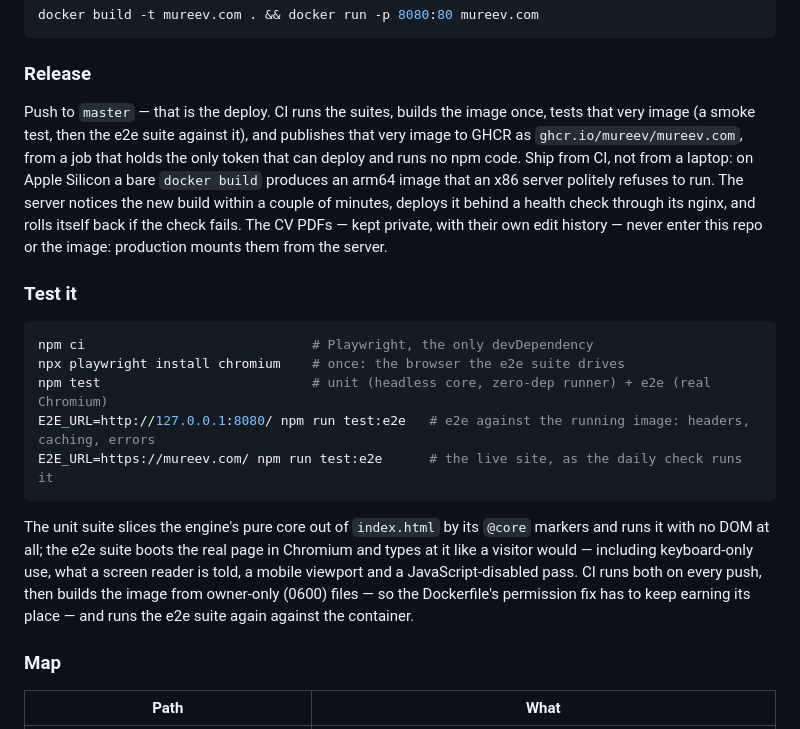
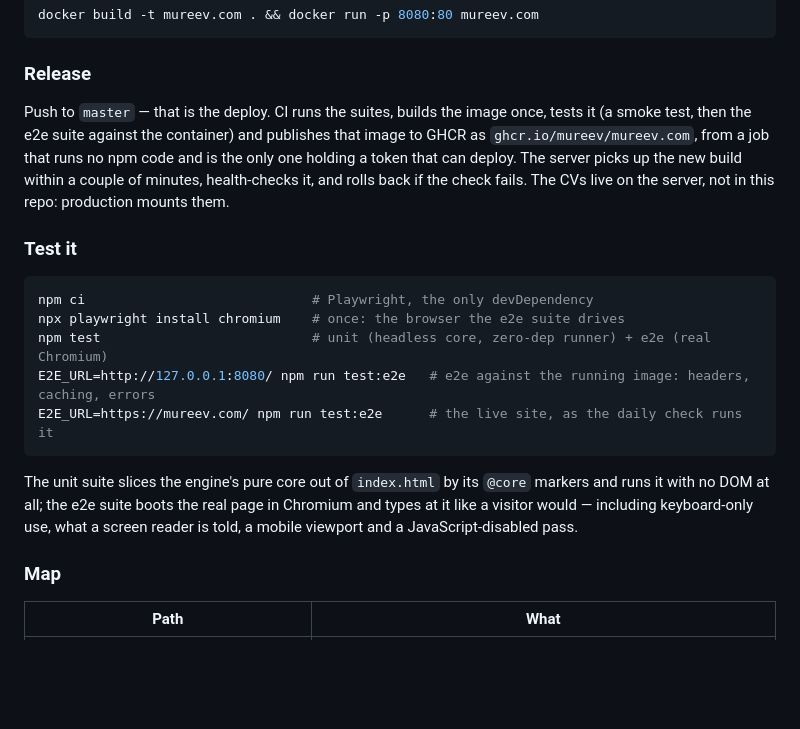
Before and after one commit to mureev/mureev, a Markdown page: README.md, the part around the change. GitHub-like rendering; blank space fills up the shorter version.

Commit message:
README: say the release once, and say it plainly
Release: the paragraph said "that very image" twice and still carried
the Apple Silicon warning, which stopped mattering when the deploy
became CI's alone: nobody ships from a laptop now. Rewritten shorter,
same facts: suites, one image, smoke and e2e against it, published by
the one job that holds the token and runs no npm code; the server picks
it up, health-checks it, rolls back on failure; the CVs stay on the
server.
Test it: the closing sentence repeated the Release paragraph; it goes.
The 0600 build it mentioned is explained where it happens, in ci.yml
and the Dockerfile.

Co-Authored-By: Claude Opus 5.5 <noreply@anthropic.com>

```diff
--- a/README.md
+++ b/README.md
@@ -67,15 +67,12 @@ docker build -t mureev.com . && docker run -p 8080:80 mureev.com
 ### Release
 
 Push to `master` — that is the deploy. CI runs the suites, builds the image
-once, tests that very image (a smoke test, then the e2e suite against it),
-and publishes that very image to GHCR as `ghcr.io/mureev/mureev.com`, from
-a job that holds the only token that can deploy and runs no npm code. Ship from CI, not
-from a laptop: on Apple Silicon a bare `docker build` produces an arm64
-image that an x86 server politely refuses to run. The server notices the
-new build within a couple of minutes, deploys it behind a health check
-through its nginx, and rolls itself back if the check fails. The CV PDFs —
-kept private, with their own edit history — never enter this repo or the
-image: production mounts them from the server.
+once, tests it (a smoke test, then the e2e suite against the container) and
+publishes that image to GHCR as `ghcr.io/mureev/mureev.com`, from a job that
+runs no npm code and is the only one holding a token that can deploy. The
+server picks up the new build within a couple of minutes, health-checks it,
+and rolls back if the check fails. The CVs live on the server, not in this
+repo: production mounts them.
 
 ### Test it
 
@@ -91,9 +88,7 @@ The unit suite slices the engine's pure core out of `index.html` by its
 `@core` markers and runs it with no DOM at all; the e2e suite boots the real
 page in Chromium and types at it like a visitor would — including
 keyboard-only use, what a screen reader is told, a mobile viewport and a
-JavaScript-disabled pass. CI runs both on every push, then builds the image
-from owner-only (0600) files — so the Dockerfile's permission fix has to keep
-earning its place — and runs the e2e suite again against the container.
+JavaScript-disabled pass.
 
 ### Map
 
```
